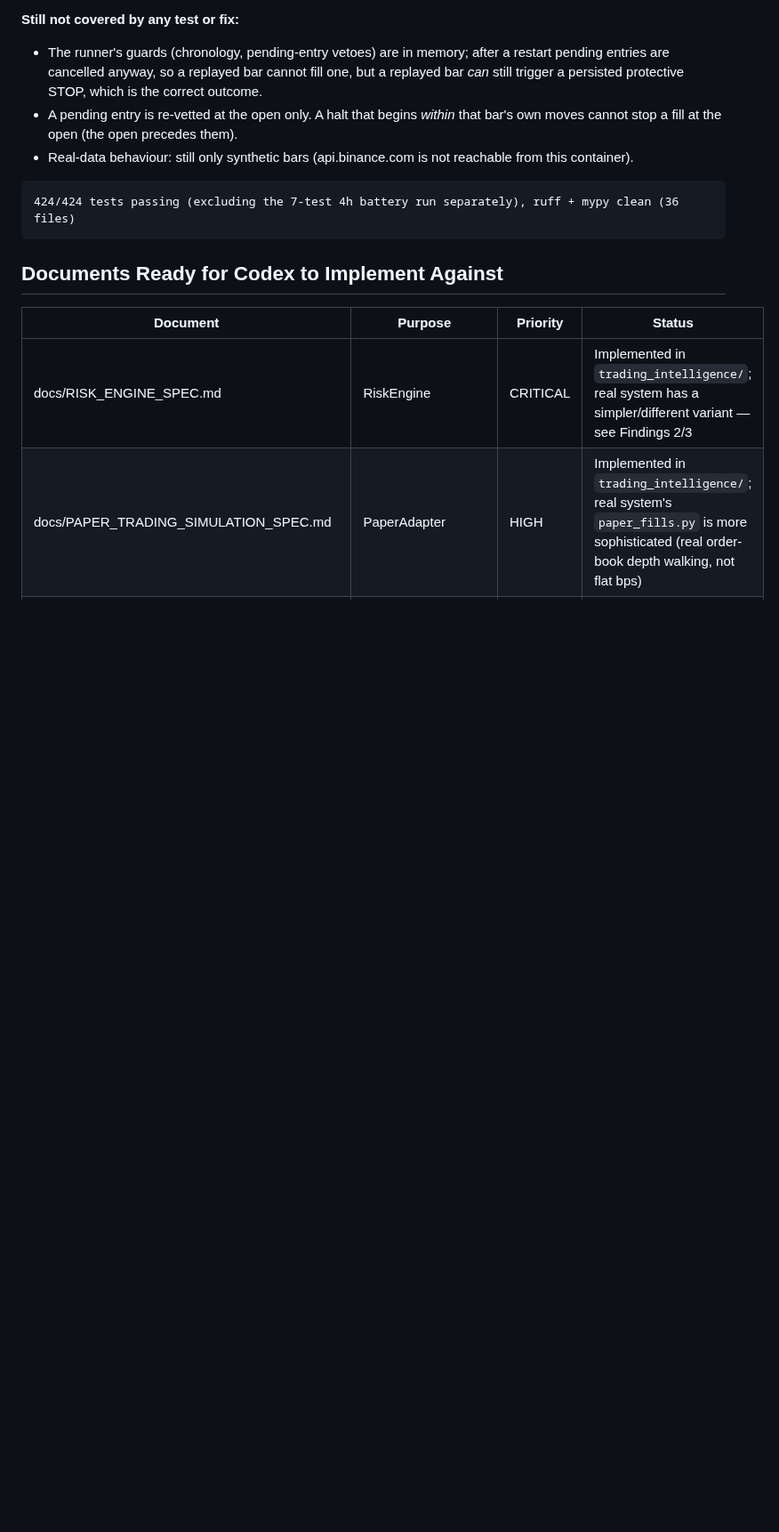
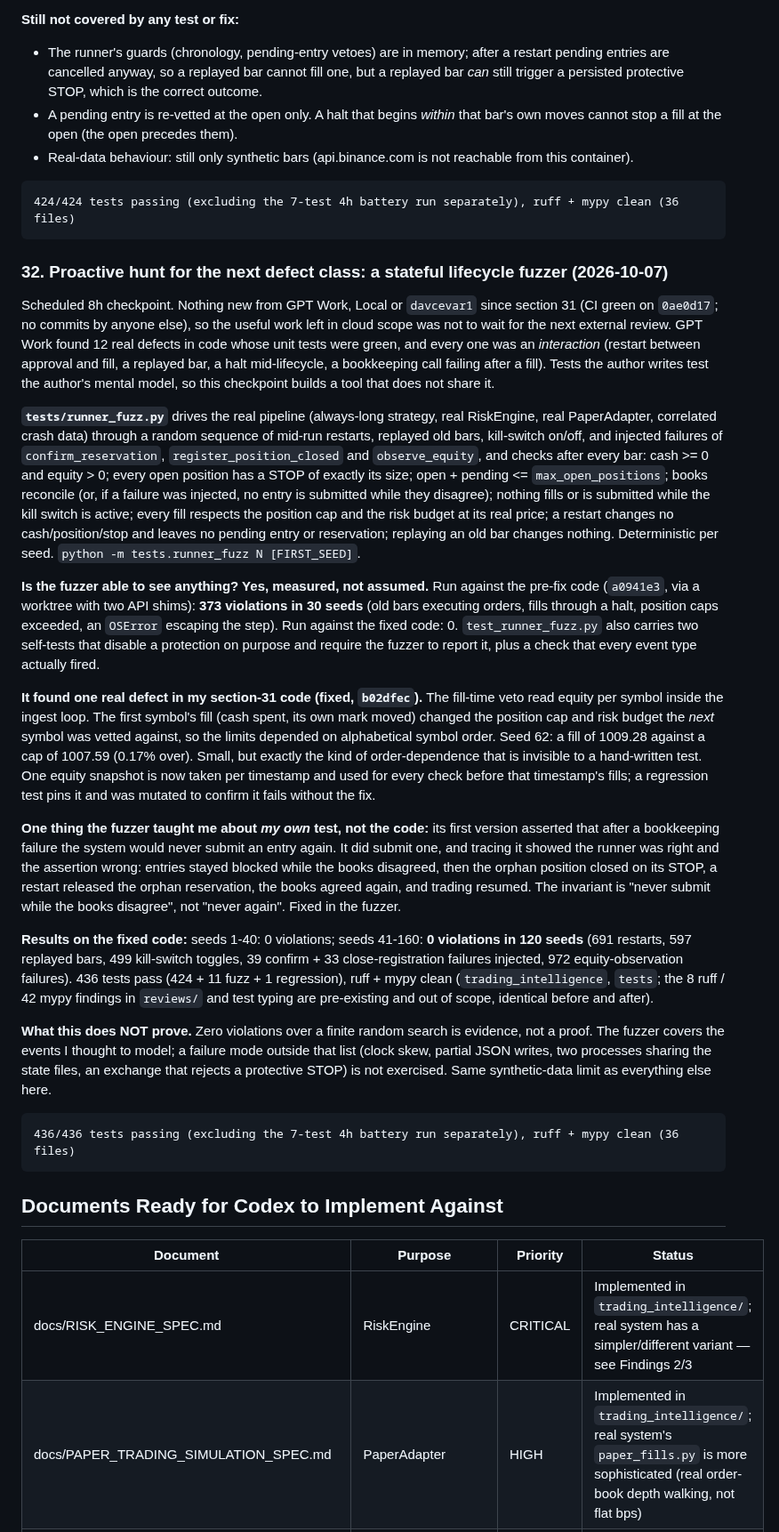
Before and after one commit to tatopozot-rgb/trading-intelligence-ai, a Markdown page: docs/CHECKPOINT.md, the part around the change. Shown at 89% size. GitHub-like rendering; blank space fills up the shorter version.

Commit message:
Checkpoint: lifecycle fuzzer, its validation, and the defect it found (section 32)
Co-Authored-By: Claude Sonnet 5.5 <noreply@anthropic.com>
Claude-Session: https://claude.ai/code/session_01AaCojVisJUfr9cmMs47yJA

````diff
--- a/docs/CHECKPOINT.md
+++ b/docs/CHECKPOINT.md
@@ -1357,6 +1357,71 @@ LIVE hard limits.
 424/424 tests passing (excluding the 7-test 4h battery run separately), ruff + mypy clean (36 files)
 ```
 
+### 32. Proactive hunt for the next defect class: a stateful lifecycle fuzzer (2026-10-07)
+
+Scheduled 8h checkpoint. Nothing new from GPT Work, Local or `davcevar1` since
+section 31 (CI green on `0ae0d17`; no commits by anyone else), so the useful work
+left in cloud scope was not to wait for the next external review. GPT Work found 12
+real defects in code whose unit tests were green, and every one was an
+*interaction* (restart between approval and fill, a replayed bar, a halt
+mid-lifecycle, a bookkeeping call failing after a fill). Tests the author writes
+test the author's mental model, so this checkpoint builds a tool that does not
+share it.
+
+**`tests/runner_fuzz.py`** drives the real pipeline (always-long strategy, real
+RiskEngine, real PaperAdapter, correlated crash data) through a random sequence of
+mid-run restarts, replayed old bars, kill-switch on/off, and injected failures of
+`confirm_reservation`, `register_position_closed` and `observe_equity`, and checks
+after every bar: cash >= 0 and equity > 0; every open position has a STOP of
+exactly its size; open + pending <= `max_open_positions`; books reconcile (or, if a
+failure was injected, no entry is submitted while they disagree); nothing fills or
+is submitted while the kill switch is active; every fill respects the position cap
+and the risk budget at its real price; a restart changes no cash/position/stop and
+leaves no pending entry or reservation; replaying an old bar changes nothing.
+Deterministic per seed. `python -m tests.runner_fuzz N [FIRST_SEED]`.
+
+**Is the fuzzer able to see anything? Yes, measured, not assumed.** Run against the
+pre-fix code (`a0941e3`, via a worktree with two API shims): **373 violations in 30
+seeds** (old bars executing orders, fills through a halt, position caps exceeded, an
+`OSError` escaping the step). Run against the fixed code: 0. `test_runner_fuzz.py`
+also carries two self-tests that disable a protection on purpose and require the
+fuzzer to report it, plus a check that every event type actually fired.
+
+**It found one real defect in my section-31 code (fixed, `b02dfec`).** The fill-time
+veto read equity per symbol inside the ingest loop. The first symbol's fill (cash
+spent, its own mark moved) changed the position cap and risk budget the *next*
+symbol was vetted against, so the limits depended on alphabetical symbol order.
+Seed 62: a fill of 1009.28 against a cap of 1007.59 (0.17% over). Small, but exactly
+the kind of order-dependence that is invisible to a hand-written test. One equity
+snapshot is now taken per timestamp and used for every check before that
+timestamp's fills; a regression test pins it and was mutated to confirm it fails
+without the fix.
+
+**One thing the fuzzer taught me about *my own* test, not the code:** its first
+version asserted that after a bookkeeping failure the system would never submit an
+entry again. It did submit one, and tracing it showed the runner was right and the
+assertion wrong: entries stayed blocked while the books disagreed, then the orphan
+position closed on its STOP, a restart released the orphan reservation, the books
+agreed again, and trading resumed. The invariant is "never submit while the books
+disagree", not "never again". Fixed in the fuzzer.
+
+**Results on the fixed code:** seeds 1-40: 0 violations; seeds 41-160: **0 violations
+in 120 seeds** (691 restarts, 597 replayed bars, 499 kill-switch toggles, 39
+confirm + 33 close-registration failures injected, 972 equity-observation
+failures). 436 tests pass (424 + 11 fuzz + 1 regression), ruff + mypy clean
+(`trading_intelligence`, `tests`; the 8 ruff / 42 mypy findings in `reviews/` and
+test typing are pre-existing and out of scope, identical before and after).
+
+**What this does NOT prove.** Zero violations over a finite random search is
+evidence, not a proof. The fuzzer covers the events I thought to model; a failure
+mode outside that list (clock skew, partial JSON writes, two processes sharing the
+state files, an exchange that rejects a protective STOP) is not exercised. Same
+synthetic-data limit as everything else here.
+
+```
+436/436 tests passing (excluding the 7-test 4h battery run separately), ruff + mypy clean (36 files)
+```
+
 ## Documents Ready for Codex to Implement Against
 
 | Document | Purpose | Priority | Status |
````
Also changed, not shown: docs/AGENT_COORDINATION.md (+1 -0 lines).
